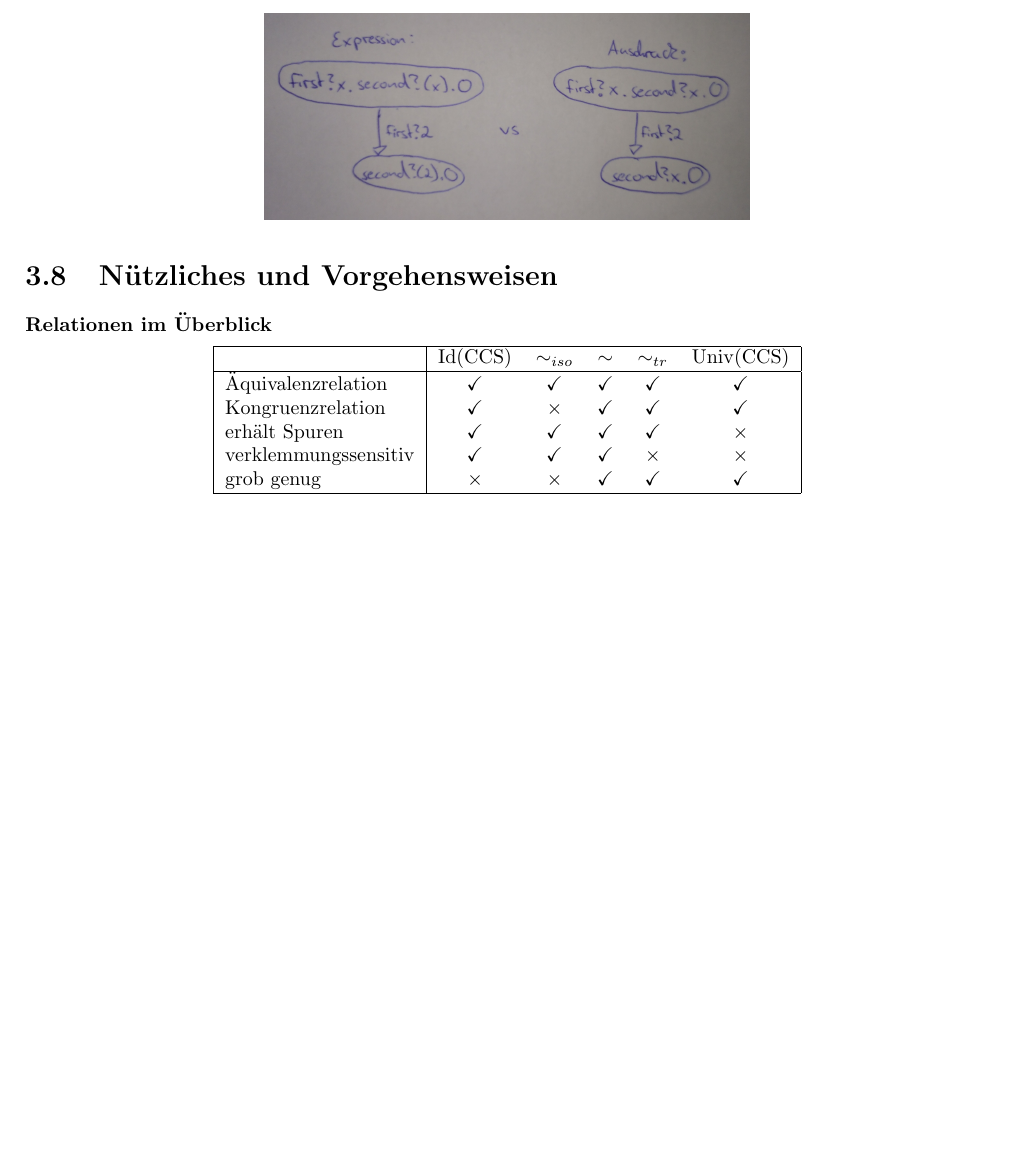
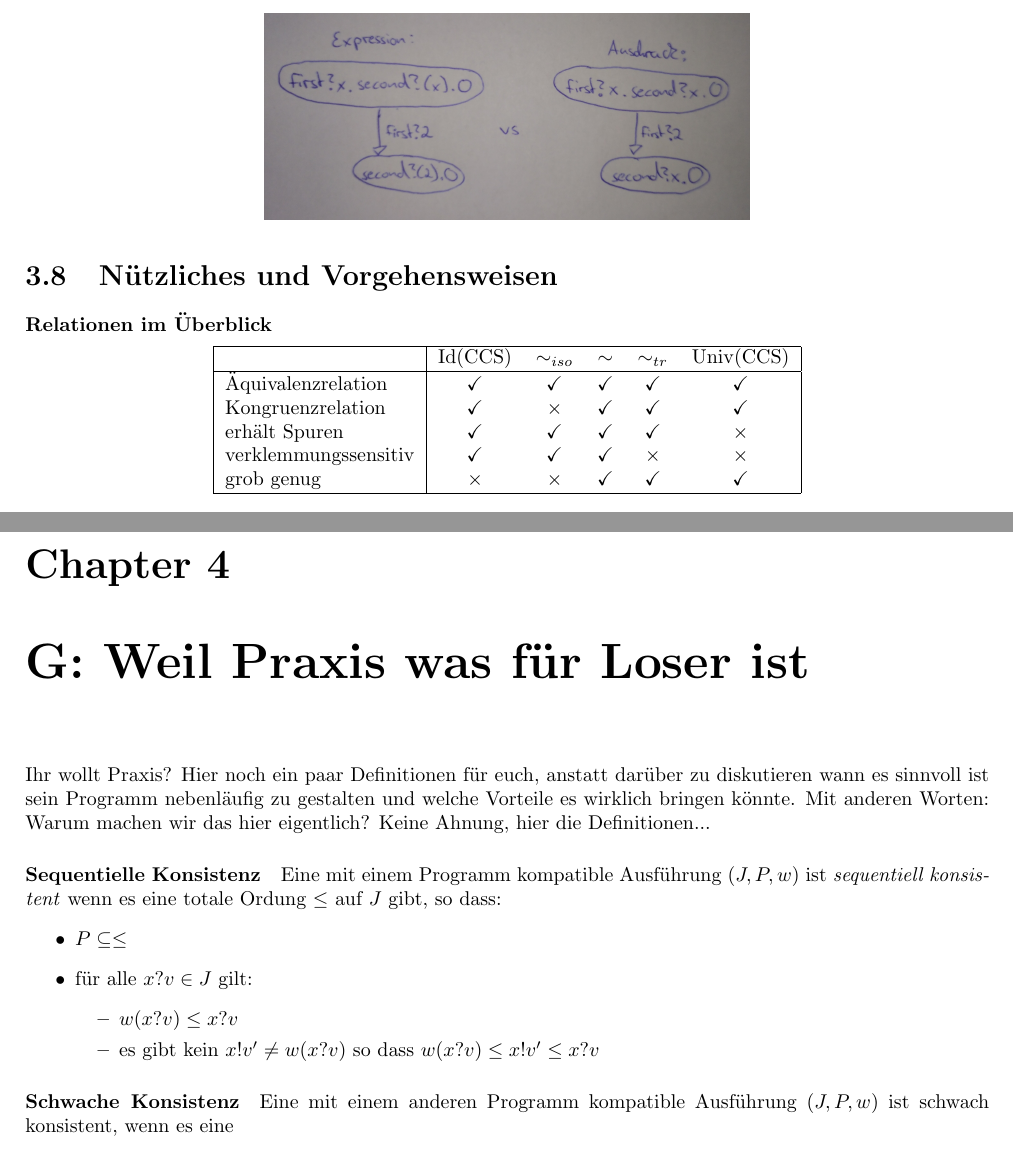
Before and after one commit to Lukas0815/NP_Skript, a LaTeX book (NP_Zusammenfassung.tex): part of page 15 of 15 before the commit and two parts of pages 15 and 16 of 16 after it, the two joined at a grey line, cut so that both start at the same text, the shorter picture padded with empty space. Compiled offline with pdfLaTeX.

Commit message:
Pushing to my main computer

```diff
--- a/NP_Zusammenfassung.tex
+++ b/NP_Zusammenfassung.tex
@@ -511,4 +511,22 @@ und $X \in Var$, $H \subseteq Kom$, $a \in \mathds{K} \cup D$, $e \in AExp, b \i
 \end{tabular}
 \end{center}
 
+\chapter{G: Weil Praxis was für Loser ist}
+Ihr wollt Praxis? Hier noch ein paar Definitionen für euch, anstatt darüber zu diskutieren wann es sinnvoll ist sein Programm nebenläufig zu gestalten und welche Vorteile es wirklich bringen könnte. Mit anderen Worten: Warum machen wir das hier eigentlich? Keine Ahnung, hier die Definitionen...
+
+\paragraph{Sequentielle Konsistenz}
+Eine mit einem Programm kompatible Ausführung $(J,P,w)$ ist \textit{sequentiell konsistent} wenn es eine totale Ordung $\leq$ auf $J$ gibt, so dass:
+\begin{itemize}
+ \item $P \subseteq \leq$
+ \item für alle $x?v \in J$ gilt:
+ \begin{itemize}
+  \item $w(x?v) \leq x?v$
+  \item es gibt kein $x!v' \not= w(x?v)$ so dass $w(x?v) \leq x!v' \leq x?v$
+ \end{itemize}
+\end{itemize}
+
+\paragraph{Schwache Konsistenz}
+Eine mit einem anderen Programm kompatible Ausführung $(J,P,w)$ ist schwach konsistent, wenn es eine
+
+
 \end{document}
```
